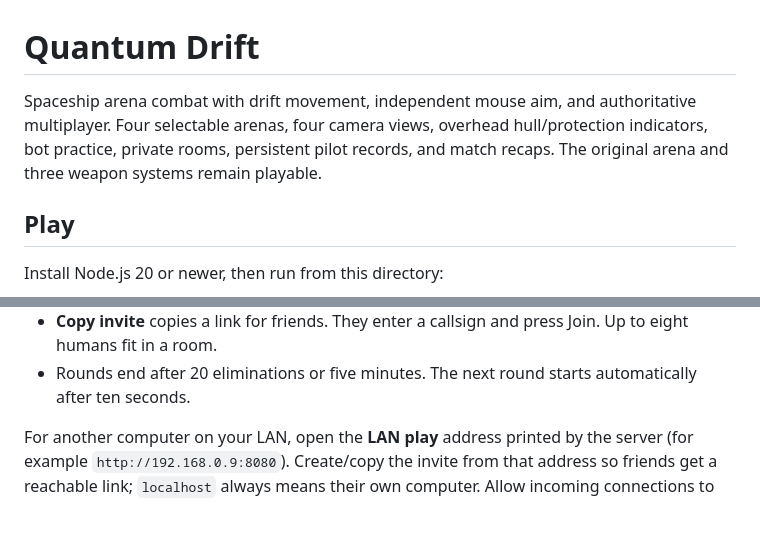
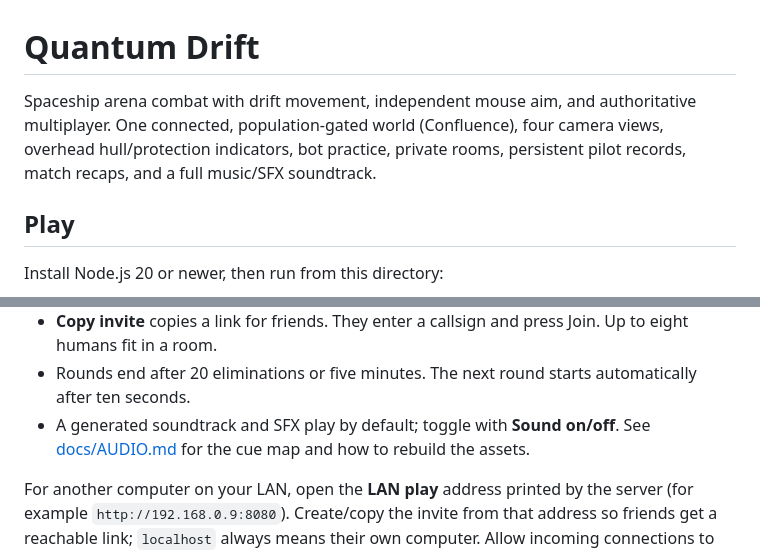
Before and after one commit to menezmethod/quantum-drift, a Markdown page: README.md, 2 parts joined by grey strips. GitHub-like rendering; blank space fills up the shorter version.

Commit message:
docs: drop stale pre-Confluence intro copy, link the soundtrack spec
The intro paragraph still described the old selectable-arenas era
('Four selectable arenas... original arena and three weapon systems')
after v1.2.0 replaced that with one connected Confluence world -
contradicted the rest of the README. Reworded to the current game, and
added a docs/AUDIO.md pointer for the new soundtrack.

npm test: 80/80. npm run build: pass. CHROME_BACKEND=native npm run
test:browser: 12/12 pass.

Co-Authored-By: Claude Sonnet 5 <noreply@anthropic.com>
Claude-Session: https://claude.ai/code/session_01DSNXaGLjCsxZo2VemcV2Fp

```diff
--- a/README.md
+++ b/README.md
@@ -1,6 +1,6 @@
 # Quantum Drift
 
-Spaceship arena combat with drift movement, independent mouse aim, and authoritative multiplayer. Four selectable arenas, four camera views, overhead hull/protection indicators, bot practice, private rooms, persistent pilot records, and match recaps. The original arena and three weapon systems remain playable.
+Spaceship arena combat with drift movement, independent mouse aim, and authoritative multiplayer. One connected, population-gated world (Confluence), four camera views, overhead hull/protection indicators, bot practice, private rooms, persistent pilot records, match recaps, and a full music/SFX soundtrack.
 
 ## Play
 
@@ -18,6 +18,7 @@ Open **http://localhost:8080**. `npm start` builds the client and starts the ser
 - **Create room** gives you a private room code. Turn off bot fill for human-only matches.
 - **Copy invite** copies a link for friends. They enter a callsign and press Join. Up to eight humans fit in a room.
 - Rounds end after 20 eliminations or five minutes. The next round starts automatically after ten seconds.
+- A generated soundtrack and SFX play by default; toggle with **Sound on/off**. See [docs/AUDIO.md](docs/AUDIO.md) for the cue map and how to rebuild the assets.
 
 For another computer on your LAN, open the **LAN play** address printed by the server (for example `http://192.168.0.9:8080`). Create/copy the invite from that address so friends get a reachable link; `localhost` always means their own computer. Allow incoming connections to the chosen port if your firewall prompts.
 
```
